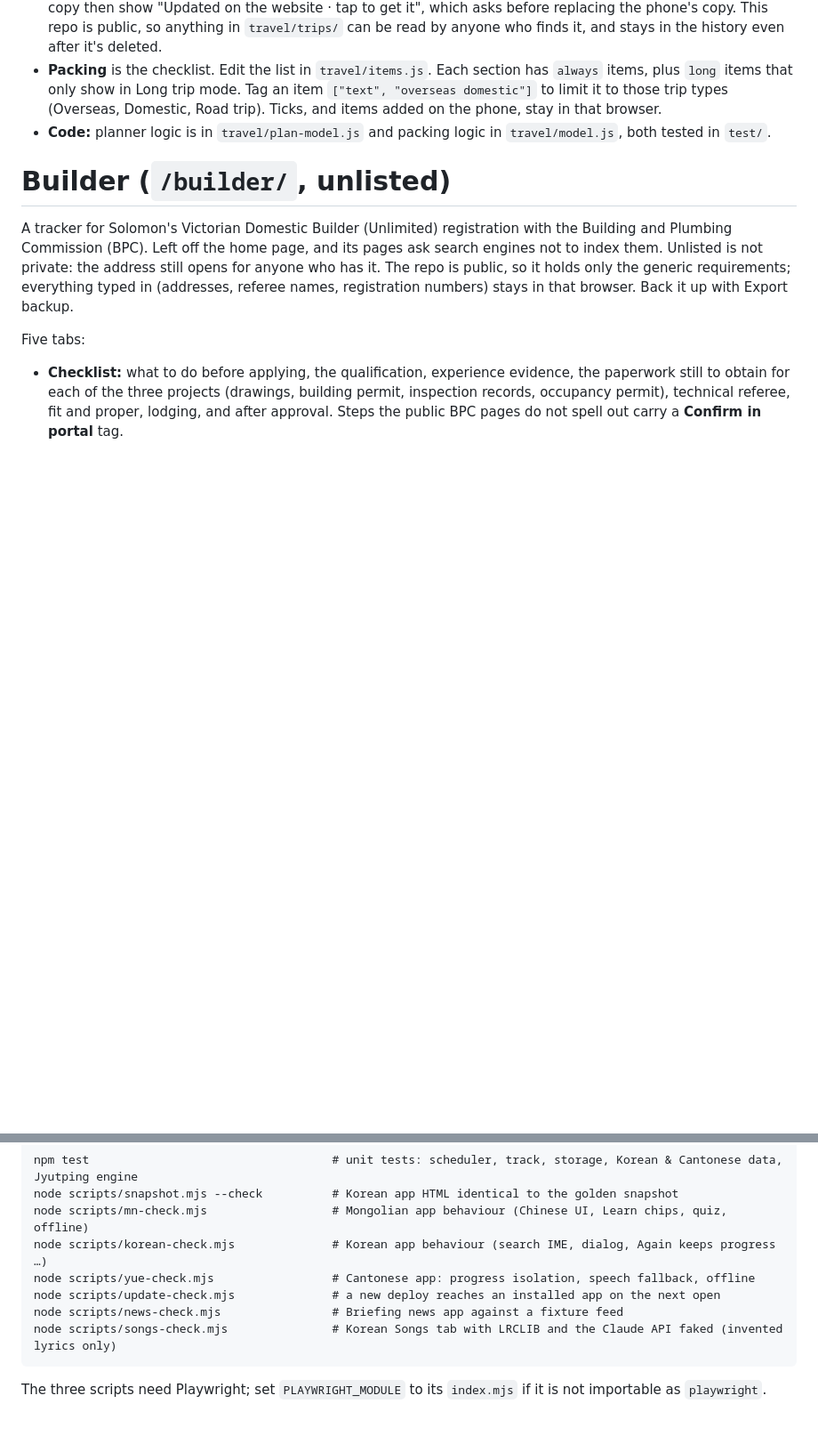
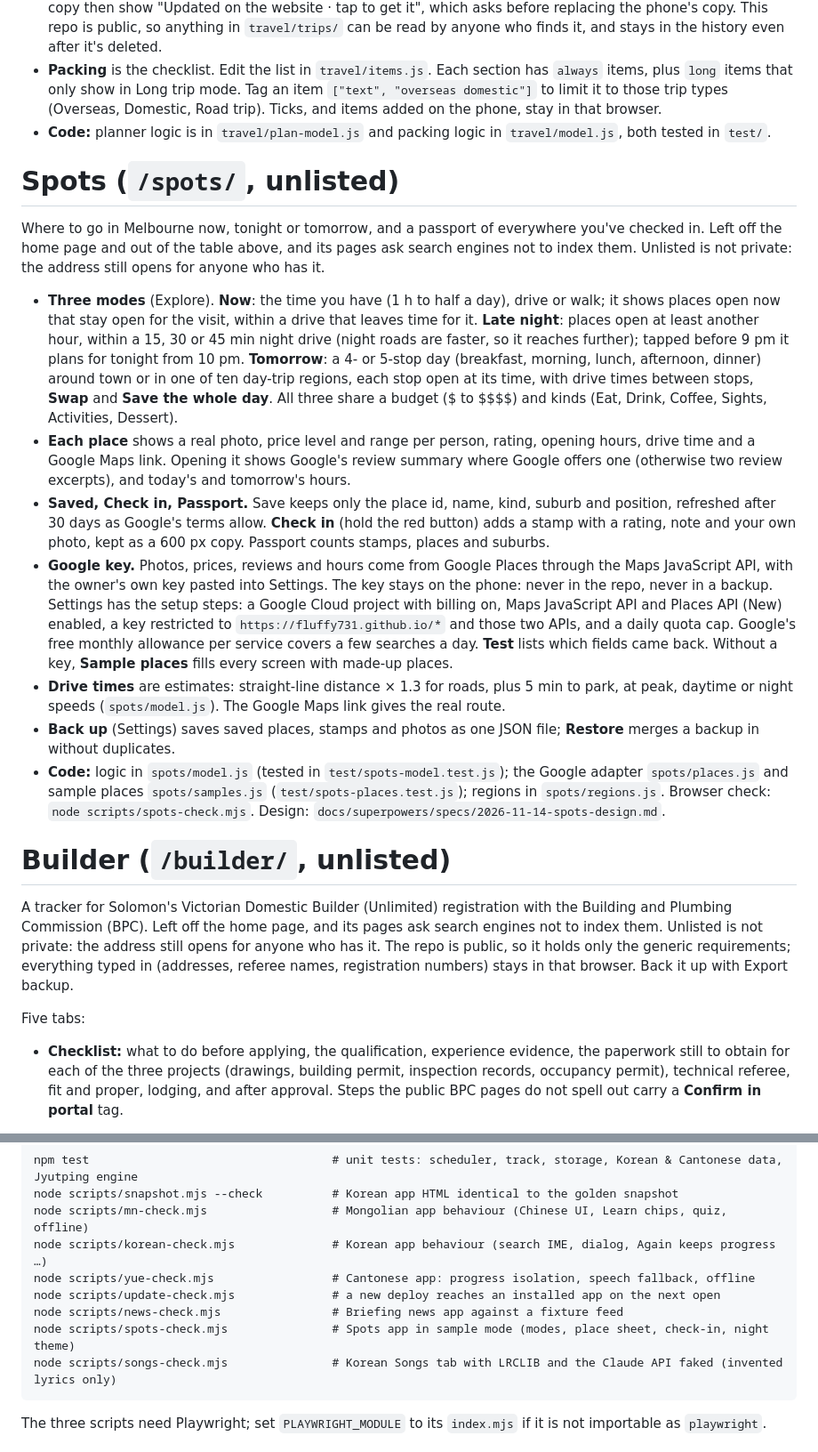
Before and after one commit to fluffy731/fluffyLife, a Markdown page: README.md, 2 parts joined by grey strips. Shown at 89% size. Drawn GitHub-style; blank space fills up the shorter version.

Commit message:
Spots: README section
Co-Authored-By: Claude Opus 5.5 <noreply@anthropic.com>
Claude-Session: https://claude.ai/code/session_01BLYzcwRAsYWbbeDbhkRdMd

````diff
--- a/README.md
+++ b/README.md
@@ -178,6 +178,18 @@ Two tabs: **Plan** and **Packing**.
 - **Packing** is the checklist. Edit the list in `travel/items.js`. Each section has `always` items, plus `long` items that only show in Long trip mode. Tag an item `["text", "overseas domestic"]` to limit it to those trip types (Overseas, Domestic, Road trip). Ticks, and items added on the phone, stay in that browser.
 - **Code:** planner logic is in `travel/plan-model.js` and packing logic in `travel/model.js`, both tested in `test/`.
 
+# Spots (`/spots/`, unlisted)
+
+Where to go in Melbourne now, tonight or tomorrow, and a passport of everywhere you've checked in. Left off the home page and out of the table above, and its pages ask search engines not to index them. Unlisted is not private: the address still opens for anyone who has it.
+
+- **Three modes** (Explore). **Now**: the time you have (1 h to half a day), drive or walk; it shows places open now that stay open for the visit, within a drive that leaves time for it. **Late night**: places open at least another hour, within a 15, 30 or 45 min night drive (night roads are faster, so it reaches further); tapped before 9 pm it plans for tonight from 10 pm. **Tomorrow**: a 4- or 5-stop day (breakfast, morning, lunch, afternoon, dinner) around town or in one of ten day-trip regions, each stop open at its time, with drive times between stops, **Swap** and **Save the whole day**. All three share a budget ($ to $$$$) and kinds (Eat, Drink, Coffee, Sights, Activities, Dessert).
+- **Each place** shows a real photo, price level and range per person, rating, opening hours, drive time and a Google Maps link. Opening it shows Google's review summary where Google offers one (otherwise two review excerpts), and today's and tomorrow's hours.
+- **Saved, Check in, Passport.** Save keeps only the place id, name, kind, suburb and position, refreshed after 30 days as Google's terms allow. **Check in** (hold the red button) adds a stamp with a rating, note and your own photo, kept as a 600 px copy. Passport counts stamps, places and suburbs.
+- **Google key.** Photos, prices, reviews and hours come from Google Places through the Maps JavaScript API, with the owner's own key pasted into Settings. The key stays on the phone: never in the repo, never in a backup. Settings has the setup steps: a Google Cloud project with billing on, Maps JavaScript API and Places API (New) enabled, a key restricted to `https://fluffy731.github.io/*` and those two APIs, and a daily quota cap. Google's free monthly allowance per service covers a few searches a day. **Test** lists which fields came back. Without a key, **Sample places** fills every screen with made-up places.
+- **Drive times** are estimates: straight-line distance × 1.3 for roads, plus 5 min to park, at peak, daytime or night speeds (`spots/model.js`). The Google Maps link gives the real route.
+- **Back up** (Settings) saves saved places, stamps and photos as one JSON file; **Restore** merges a backup in without duplicates.
+- **Code:** logic in `spots/model.js` (tested in `test/spots-model.test.js`); the Google adapter `spots/places.js` and sample places `spots/samples.js` (`test/spots-places.test.js`); regions in `spots/regions.js`. Browser check: `node scripts/spots-check.mjs`. Design: `docs/superpowers/specs/2026-11-14-spots-design.md`.
+
 # Builder (`/builder/`, unlisted)
 
 A tracker for Solomon's Victorian Domestic Builder (Unlimited) registration with the Building and Plumbing Commission (BPC). Left off the home page, and its pages ask search engines not to index them. Unlisted is not private: the address still opens for anyone who has it. The repo is public, so it holds only the generic requirements; everything typed in (addresses, referee names, registration numbers) stays in that browser. Back it up with Export backup.
@@ -243,6 +255,7 @@ node scripts/korean-check.mjs              # Korean app behaviour (search IME, d
 node scripts/yue-check.mjs                 # Cantonese app: progress isolation, speech fallback, offline
 node scripts/update-check.mjs              # a new deploy reaches an installed app on the next open
 node scripts/news-check.mjs                # Briefing news app against a fixture feed
+node scripts/spots-check.mjs               # Spots app in sample mode (modes, place sheet, check-in, night theme)
 node scripts/songs-check.mjs               # Korean Songs tab with LRCLIB and the Claude API faked (invented lyrics only)
 ```
 The three scripts need Playwright; set `PLAYWRIGHT_MODULE` to its `index.mjs` if it is not importable as `playwright`.
````
